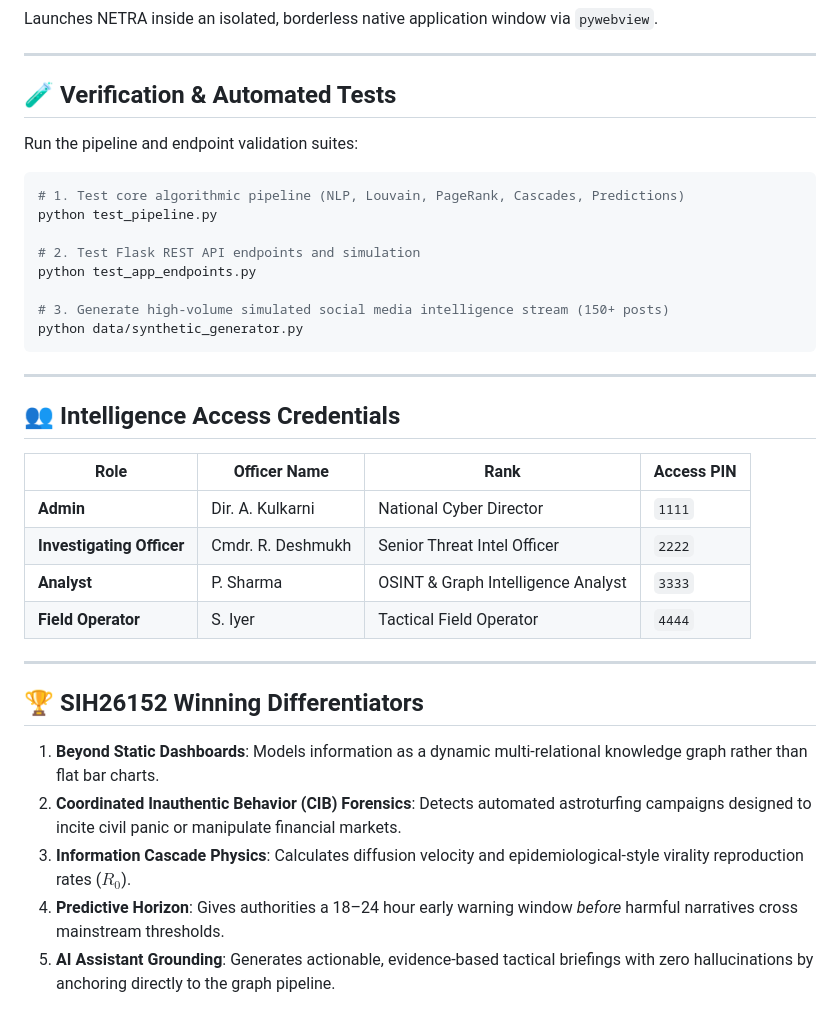
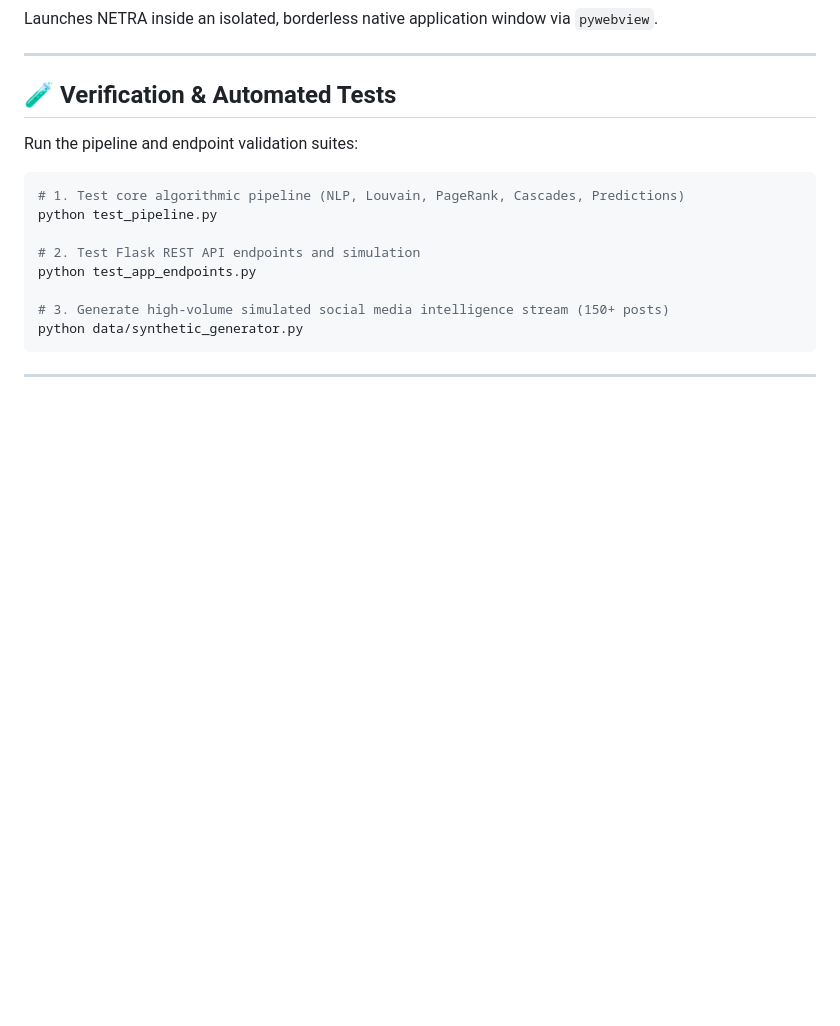
Before and after one commit to PRANAV121501/netra-social-intelligence, a Markdown page: README.md, the part around the change. Rendered like a GitHub page; blank space fills up the shorter version.

````diff
--- a/README.md
+++ b/README.md
@@ -154,22 +154,3 @@ python data/synthetic_generator.py
 ```
 
 ---
-
-## 👥 Intelligence Access Credentials
-
-| Role | Officer Name | Rank | Access PIN |
-|---|---|---|---|
-| **Admin** | Dir. A. Kulkarni | National Cyber Director | `1111` |
-| **Investigating Officer** | Cmdr. R. Deshmukh | Senior Threat Intel Officer | `2222` |
-| **Analyst** | P. Sharma | OSINT & Graph Intelligence Analyst | `3333` |
-| **Field Operator** | S. Iyer | Tactical Field Operator | `4444` |
-
----
-
-## 🏆 SIH26152 Winning Differentiators
-
-1. **Beyond Static Dashboards**: Models information as a dynamic multi-relational knowledge graph rather than flat bar charts.
-2. **Coordinated Inauthentic Behavior (CIB) Forensics**: Detects automated astroturfing campaigns designed to incite civil panic or manipulate financial markets.
-3. **Information Cascade Physics**: Calculates diffusion velocity and epidemiological-style virality reproduction rates ($R_0$).
-4. **Predictive Horizon**: Gives authorities a 18–24 hour early warning window *before* harmful narratives cross mainstream thresholds.
-5. **AI Assistant Grounding**: Generates actionable, evidence-based tactical briefings with zero hallucinations by anchoring directly to the graph pipeline.
````
